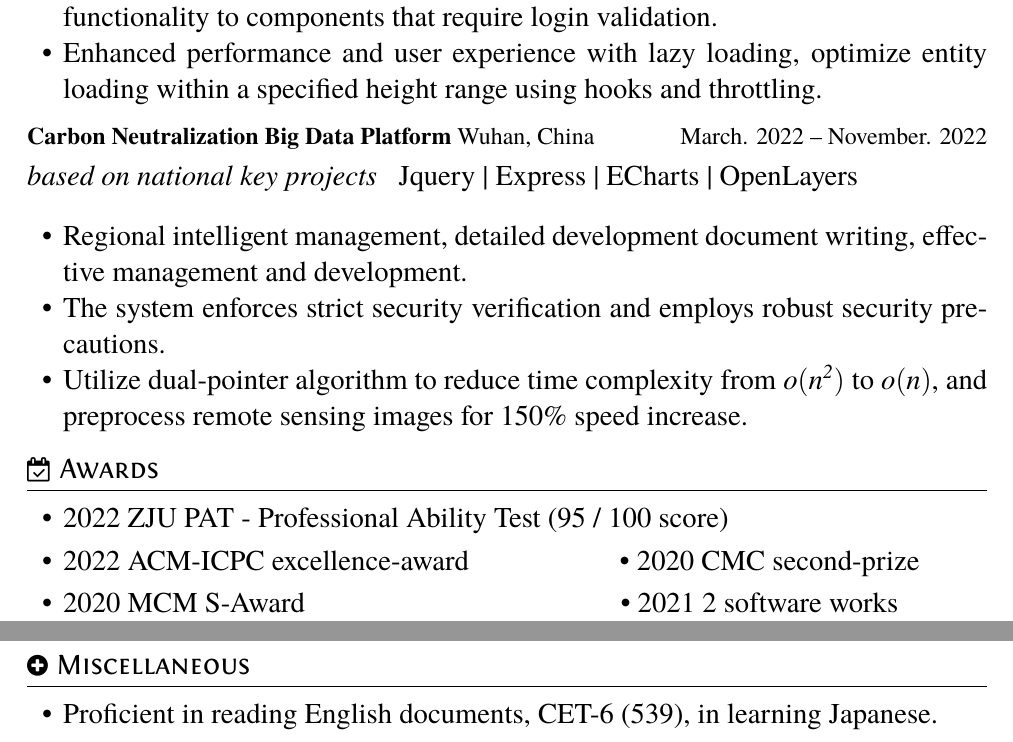
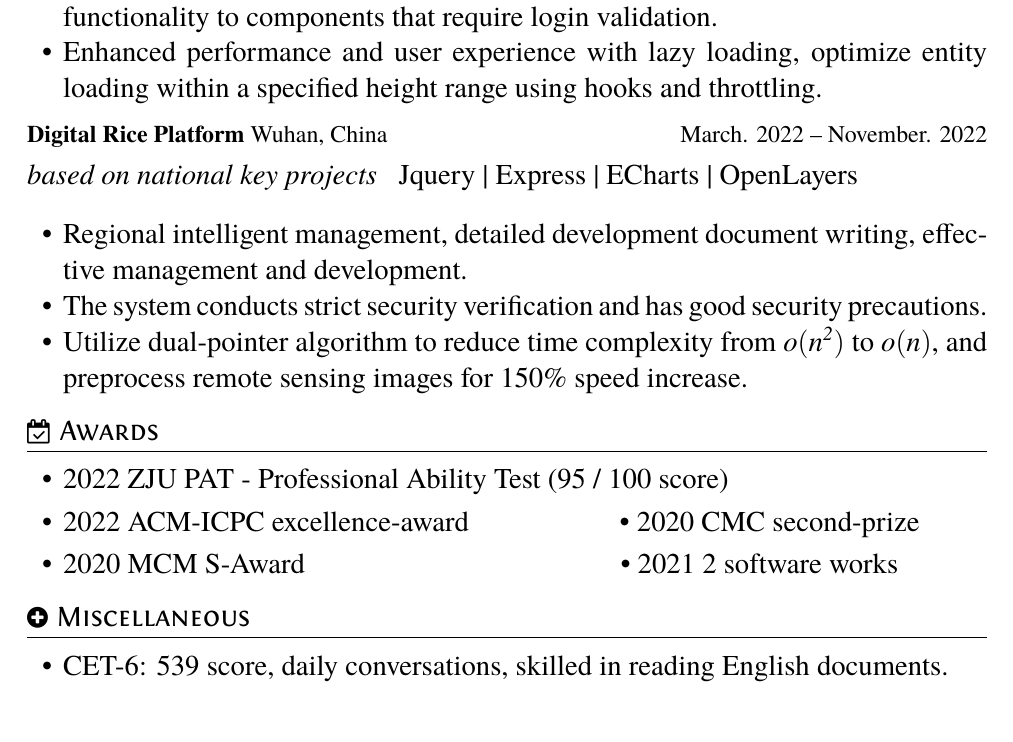
Before and after one commit to yanhanruan/resume, a LaTeX CV (resume_photo.tex): two parts of pages 1 and 2 of 2 before the commit and part of the page after it, the two joined at a grey line, cut so that both start at the same text. The pictures show the PDF file resume_photo.pdf that the author committed with the source.

Commit message:
complete the English version of my resume.

```diff
--- a/resume_photo.tex
+++ b/resume_photo.tex
@@ -41,12 +41,12 @@
 \end{itemize}
 
 % 清美+宁夏
-\datedsubsection{\textbf{Carbon Neutralization Big Data Platform} Wuhan, China}{March. 2022 -- November. 2022}
+\datedsubsection{\textbf{Digital Rice Platform} Wuhan, China}{March. 2022 -- November. 2022}
 \role{based on national key projects}{Jquery | Express | ECharts | OpenLayers}
 % Brief introduction: The platform aims to enable carbon-neutral assessment and agricultural land information management on the islands.The main technical highlights are as follows：
 \begin{itemize}
   \item Regional intelligent management, detailed development document writing, effective management and development.
-  \item The system enforces strict security verification and employs robust security precautions.
+  \item The system conducts strict security verification and has good security precautions.
   \item Utilize dual-pointer algorithm to reduce time complexity from \(\mathbf{\mathit{o(n^{2})}}\) to \(\mathbf{\mathit{o(n)}}\), and preprocess remote sensing images for 150\% speed increase.
 \end{itemize}
 
@@ -79,7 +79,7 @@
 
 \section{\faPlusCircle\ Miscellaneous}
 \begin{itemize}[parsep=0.5ex]
-  \item Proficient in reading English documents, CET-6 (539), in learning Japanese.
+  \item CET-6: 539 score, daily conversations, skilled in reading English documents.
 \end{itemize}
 
 %% Reference
```
Also changed, not shown: resume_photo.pdf, 4 other files.
